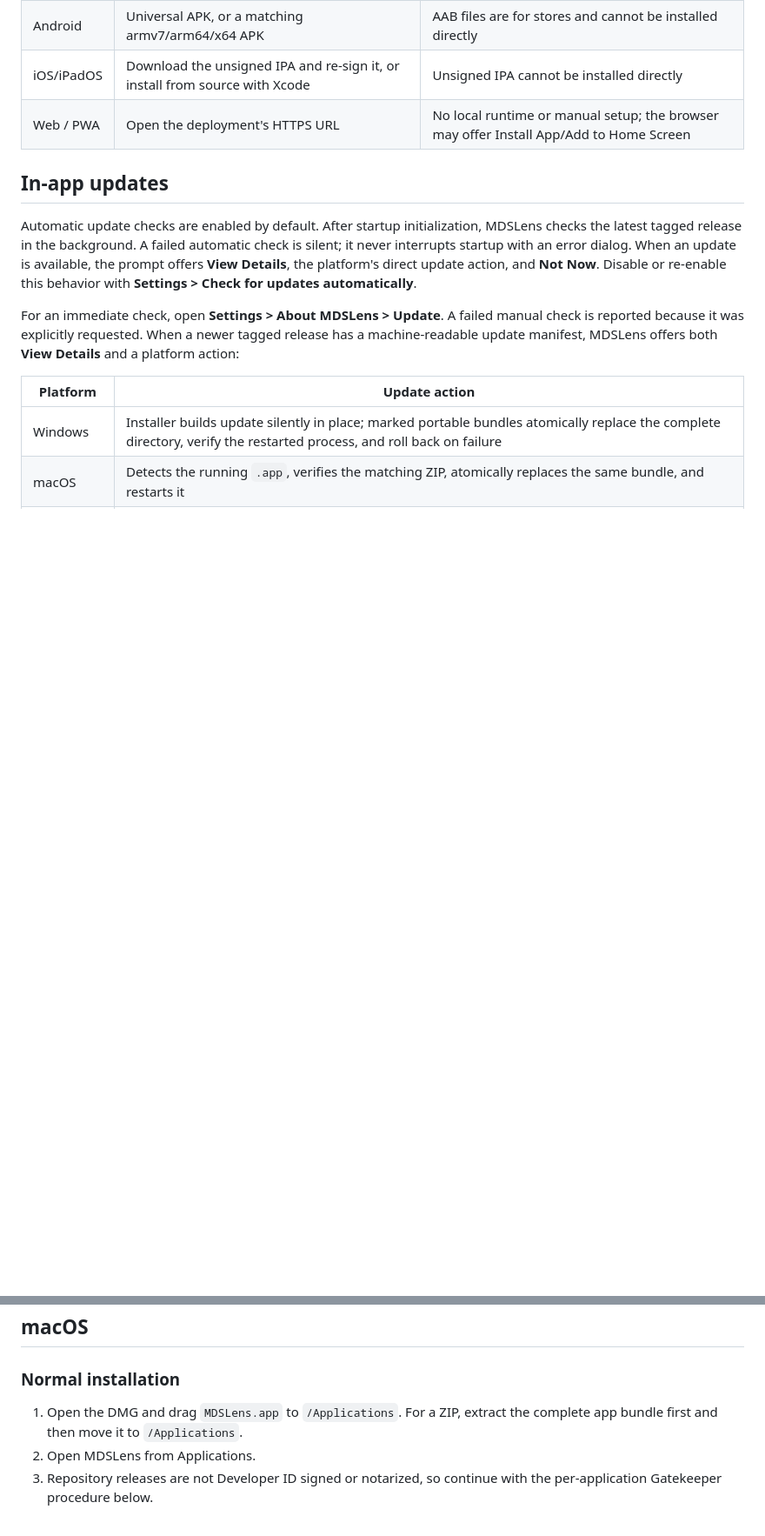
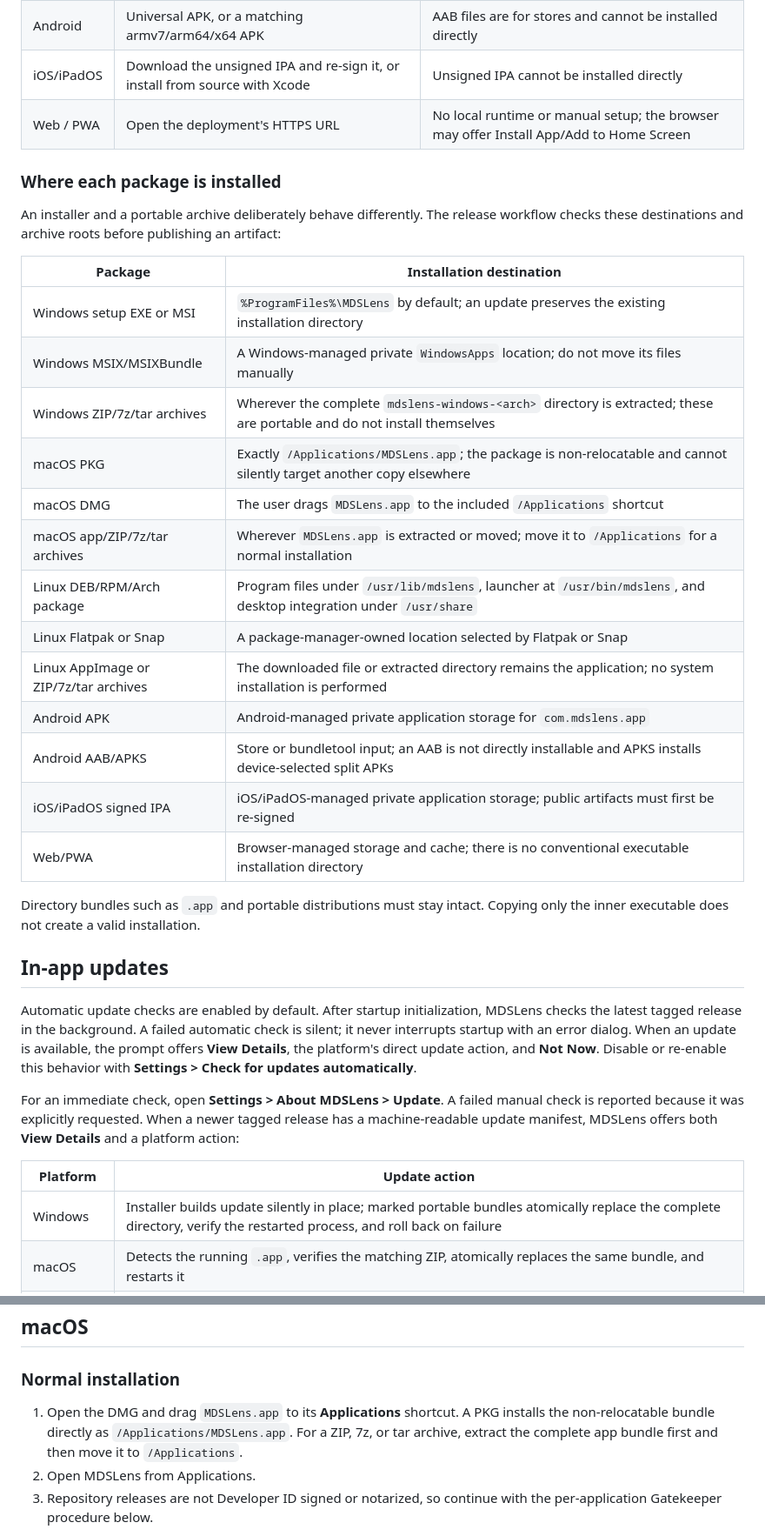
Before and after one commit to Wu-Kuan-Yee/MDSLens, a Markdown page: docs/INSTALLING.md, 2 parts joined by grey strips. Shown at 87% size. Drawn GitHub-style; blank space fills up the shorter version.

Commit message:
docs: document package installation destinations

```diff
--- a/docs/INSTALLING.md
+++ b/docs/INSTALLING.md
@@ -18,6 +18,31 @@ operating system's security protections globally just to run MDSLens.
 | Android | Universal APK, or a matching armv7/arm64/x64 APK | AAB files are for stores and cannot be installed directly |
 | iOS/iPadOS | Download the unsigned IPA and re-sign it, or install from source with Xcode | Unsigned IPA cannot be installed directly |
 | Web / PWA | Open the deployment's HTTPS URL | No local runtime or manual setup; the browser may offer Install App/Add to Home Screen |
+
+### Where each package is installed
+
+An installer and a portable archive deliberately behave differently. The
+release workflow checks these destinations and archive roots before publishing
+an artifact:
+
+| Package | Installation destination |
+|---|---|
+| Windows setup EXE or MSI | `%ProgramFiles%\MDSLens` by default; an update preserves the existing installation directory |
+| Windows MSIX/MSIXBundle | A Windows-managed private `WindowsApps` location; do not move its files manually |
+| Windows ZIP/7z/tar archives | Wherever the complete `mdslens-windows-<arch>` directory is extracted; these are portable and do not install themselves |
+| macOS PKG | Exactly `/Applications/MDSLens.app`; the package is non-relocatable and cannot silently target another copy elsewhere |
+| macOS DMG | The user drags `MDSLens.app` to the included `/Applications` shortcut |
+| macOS app/ZIP/7z/tar archives | Wherever `MDSLens.app` is extracted or moved; move it to `/Applications` for a normal installation |
+| Linux DEB/RPM/Arch package | Program files under `/usr/lib/mdslens`, launcher at `/usr/bin/mdslens`, and desktop integration under `/usr/share` |
+| Linux Flatpak or Snap | A package-manager-owned location selected by Flatpak or Snap |
+| Linux AppImage or ZIP/7z/tar archives | The downloaded file or extracted directory remains the application; no system installation is performed |
+| Android APK | Android-managed private application storage for `com.mdslens.app` |
+| Android AAB/APKS | Store or bundletool input; an AAB is not directly installable and APKS installs device-selected split APKs |
+| iOS/iPadOS signed IPA | iOS/iPadOS-managed private application storage; public artifacts must first be re-signed |
+| Web/PWA | Browser-managed storage and cache; there is no conventional executable installation directory |
+
+Directory bundles such as `.app` and portable distributions must stay intact.
+Copying only the inner executable does not create a valid installation.
 
 ## In-app updates
 
@@ -181,8 +206,10 @@ browser security does not allow direct MDSip or SSH sockets.
 
 ### Normal installation
 
-1. Open the DMG and drag `MDSLens.app` to `/Applications`. For a ZIP, extract
-   the complete app bundle first and then move it to `/Applications`.
+1. Open the DMG and drag `MDSLens.app` to its **Applications** shortcut. A PKG
+   installs the non-relocatable bundle directly as `/Applications/MDSLens.app`.
+   For a ZIP, 7z, or tar archive, extract the complete app bundle first and
+   then move it to `/Applications`.
 2. Open MDSLens from Applications.
 3. Repository releases are not Developer ID signed or notarized, so continue
    with the per-application Gatekeeper procedure below.
```
Also changed, not shown: other parts of docs/INSTALLING.md (+8 -0 lines), docs/RELEASE_ARTIFACTS.md (+28 -0 lines).
